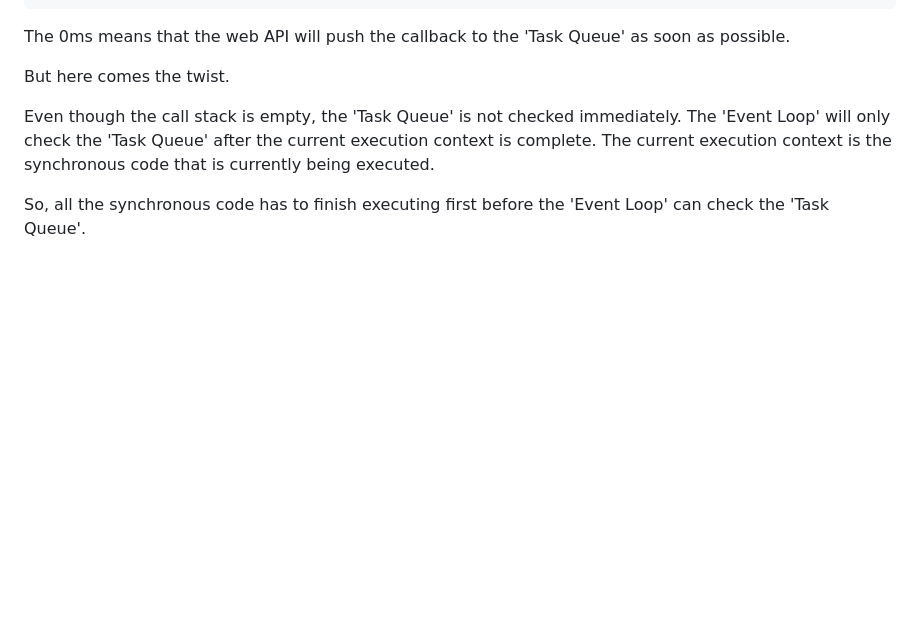
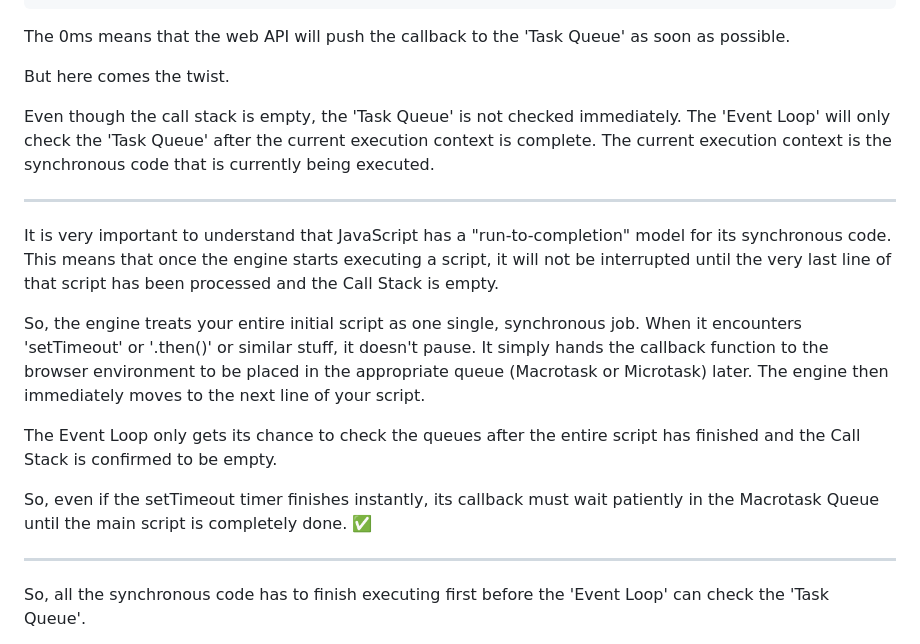
Before and after one commit to itsarvindhere/JavaScript, a Markdown page: 016. Event Loop/Event Loop.md, the part around the change. Rendered like a GitHub page; blank space fills up the shorter version.

Commit message:
Event Loop

```diff
--- a/016. Event Loop/Event Loop.md
+++ b/016. Event Loop/Event Loop.md
@@ -556,6 +556,18 @@ But here comes the twist.
 
 Even though the call stack is empty, the 'Task Queue' is not checked immediately. The 'Event Loop' will only check the 'Task Queue' after the current execution context is complete. The current execution context is the synchronous code that is currently being executed.
 
+--------------------------------------------------
+
+It is very important to understand that JavaScript has a "run-to-completion" model for its synchronous code. This means that once the engine starts executing a script, it will not be interrupted until the very last line of that script has been processed and the Call Stack is empty.
+
+So, the engine treats your entire initial script as one single, synchronous job. When it encounters 'setTimeout' or '.then()' or similar stuff, it doesn't pause. It simply hands the callback function to the browser environment to be placed in the appropriate queue (Macrotask or Microtask) later. The engine then immediately moves to the next line of your script.
+
+The Event Loop only gets its chance to check the queues after the entire script has finished and the Call Stack is confirmed to be empty.
+
+So, even if the setTimeout timer finishes instantly, its callback must wait patiently in the Macrotask Queue until the main script is completely done. ✅
+
+--------------------------------------------------
+
 So, all the synchronous code has to finish executing first before the 'Event Loop' can check the 'Task Queue'.
 
 And as we can see above, we still have a console.log('3') to execute. So, it will be pushed to the 'Call Stack' and executed immediately, logging "3". Then, it will be popped off the stack. The stack now looks like this:
```
